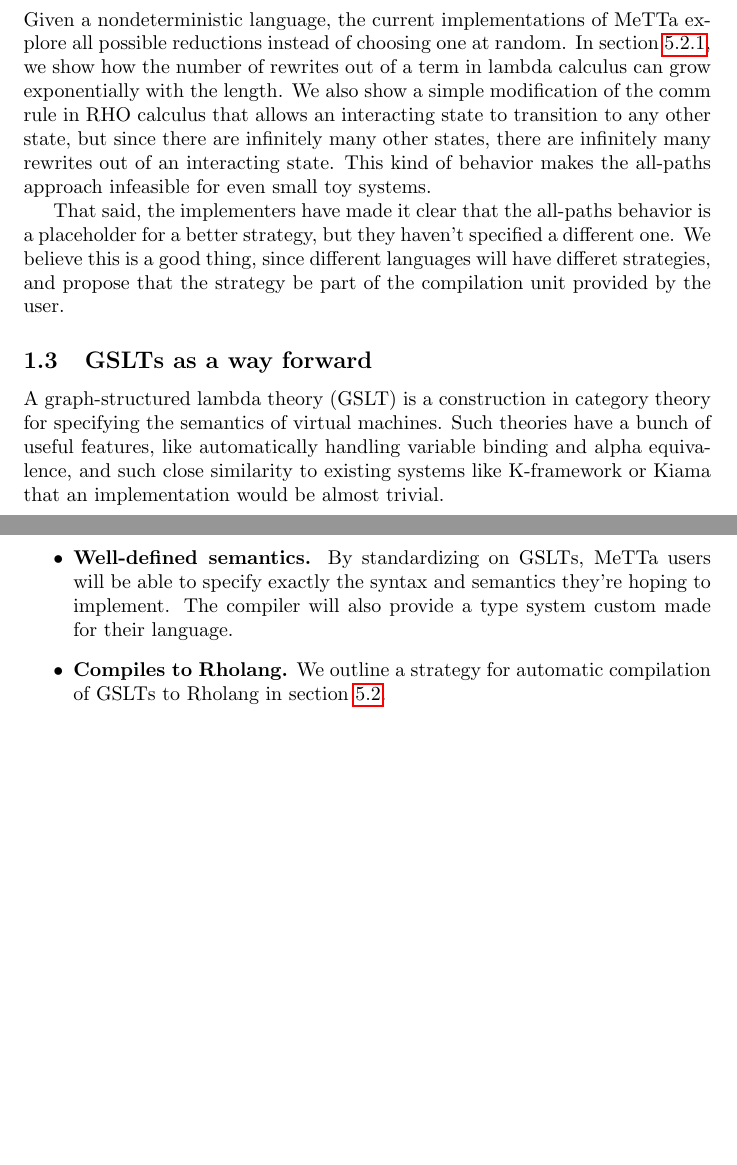
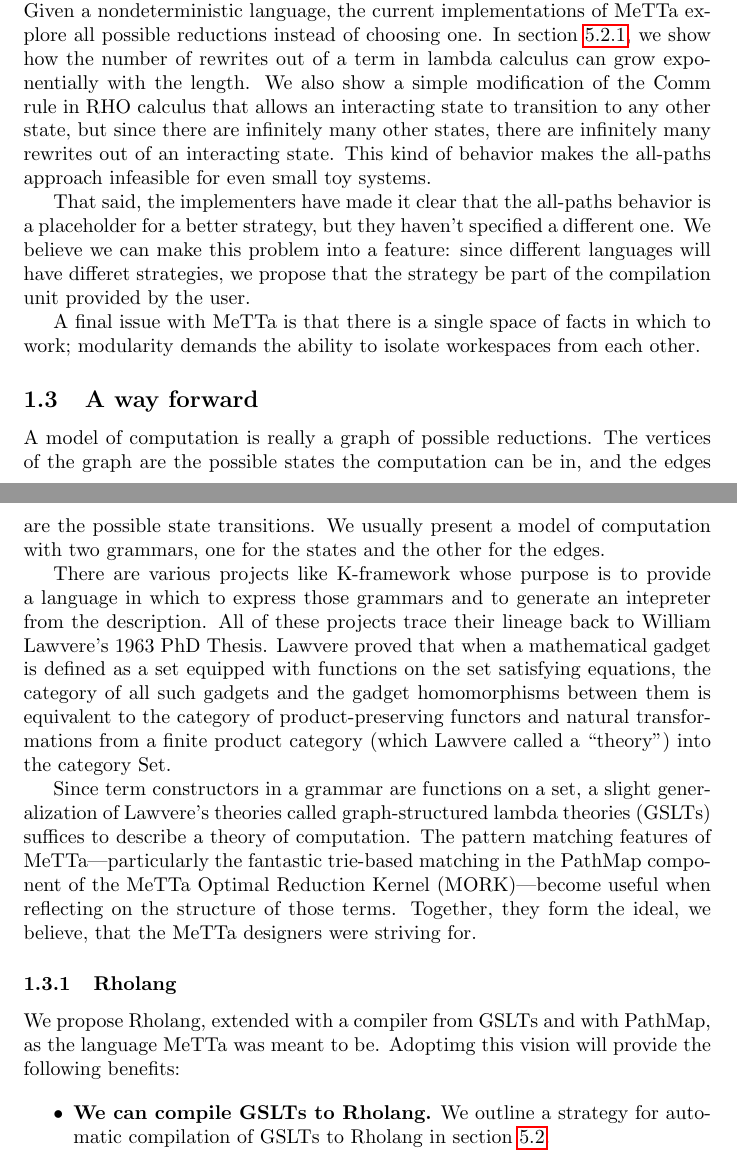
Before and after one commit to leithaus/rho4u, a LaTeX document (hypercube/map.tex): two parts of pages 1 and 2 of 9 before the commit and two parts of pages 2 and 3 of 11 after it, joined at a grey line, cut so that both start at the same text, the shorter picture padded with empty space. Compiled offline with pdfLaTeX.

Commit message:
Big rewrite in introduction around SingularityNet motivations for developing MeTTa, and the problems MeTTa inherited from Prolog and Lisp.

```diff
--- a/hypercube/map.tex
+++ b/hypercube/map.tex
@@ -26,2 +27 @@
 
-Given a nondeterministic language, the current implementations of MeTTa explore all possible reductions instead of choosing one at random.  In section \ref{enum_rewrites}, we show how the number of rewrites out of a term in lambda calculus can grow exponentially with the length.  We also show a simple modification of the comm rule in RHO calculus that allows an interacting state to transition to any other state, but since there are infinitely many other states, there are infinitely many rewrites out of an interacting state.  This kind of behavior makes the all-paths approach infeasible for even small toy systems.
@@ -28,2 +33 @@
 
-That said, the implementers have made it clear that the all-paths behavior is a placeholder for a better strategy, but they haven't specified a different one.  We believe this is a good thing, since different languages will have differet strategies, and propose that the strategy be part of the compilation unit provided by the user.
@@ -30,7 +39,32 @@
 
-\subsection{GSLTs as a way forward}
+The biggest failing of Lisp, as admitted by its designers,
+% http://jmc.stanford.edu/articles/lisp/lisp.pdf
+was dynamic scoping.  McCarthy said, ``I considered it a bug.''  Dynamic scoping means that any library can modify the behavior of client code.  Independent of the problems with reasoning about behavior, this also induces security problems for any application that includes cryptographic keys or API tokens.
 
-A graph-structured lambda theory (GSLT) is a construction in category theory for specifying the semantics of virtual machines.  Such theories have a bunch of useful features, like automatically handling variable binding and alpha equivalence, and such close similarity to existing systems like K-framework or Kiama that an implementation would be almost trivial.
+MeTTa inherited all four of these issues.
+
+Another problem specific to MeTTa is the ``all paths'' evaluation strategy.  Given a nondeterministic language, the current implementations of MeTTa explore all possible reductions instead of choosing one.  In section \ref{enum_rewrites}, we show how the number of rewrites out of a term in lambda calculus can grow exponentially with the length.  We also show a simple modification of the Comm rule in RHO calculus that allows an interacting state to transition to any other state, but since there are infinitely many other states, there are infinitely many rewrites out of an interacting state.  This kind of behavior makes the all-paths approach infeasible for even small toy systems.
+
+That said, the implementers have made it clear that the all-paths behavior is a placeholder for a better strategy, but they haven't specified a different one.  We believe we can make this problem into a feature: since different languages will have differet strategies, we propose that the strategy be part of the compilation unit provided by the user.
+
+A final issue with MeTTa is that there is a single space of facts in which to work; modularity demands the ability to isolate workespaces from each other.
+
+\subsection{A way forward}
+
+A model of computation is really a graph of possible reductions.  The vertices of the graph are the possible states the computation can be in, and the edges are the possible state transitions.  We usually present a model of computation with two grammars, one for the states and the other for the edges.
+
+There are various projects like K-framework
+% kframework.org
+whose purpose is to provide a language in which to express those grammars and to generate an intepreter from the description.  All of these projects trace their lineage back to William Lawvere's 1963 PhD Thesis.
+% http://www.tac.mta.ca/tac/reprints/articles/5/tr5abs.html
+Lawvere proved that when a mathematical gadget is defined as a set equipped with functions on the set satisfying equations, the category of all such gadgets and the gadget homomorphisms between them is equivalent to the category of product-preserving functors and natural transformations from a finite product category (which Lawvere called a ``theory'') into the category Set.
+
+Since term constructors in a grammar are functions on a set, a slight generalization of Lawvere's theories called graph-structured lambda theories (GSLTs) suffices to describe a theory of computation.  The pattern matching features of MeTTa---particularly the fantastic trie-based matching in the PathMap component of the MeTTa Optimal Reduction Kernel (MORK)---become useful when reflecting on the structure of those terms.  Together, they form the ideal, we believe, that the MeTTa designers were striving for.
+
+\subsubsection{Rholang}
+
+We propose Rholang, extended with a compiler from GSLTs and with PathMap, as the language MeTTa was meant to be.  Adoptimg this vision will provide the following benefits:
+
 \begin{itemize}
-    \item {\bf Well-defined semantics.}  By standardizing on GSLTs, MeTTa users will be able to specify exactly the syntax and semantics they're hoping to implement. The compiler will also provide a type system custom made for their language.
-    \item {\bf Compiles to Rholang.} We outline a strategy for automatic compilation of GSLTs to Rholang in section \ref{comp_to_rholang}.
+    \item {\bf We can compile GSLTs to Rholang.} We outline a strategy for automatic compilation of GSLTs to Rholang in section \ref{comp_to_rholang}.
+    \item {\bf We can generate a type system from a GSLT.} There are automatic ways to generate a type system from a category.
```
Also changed, not shown: hypercube/map.tex (32 more changed lines).
